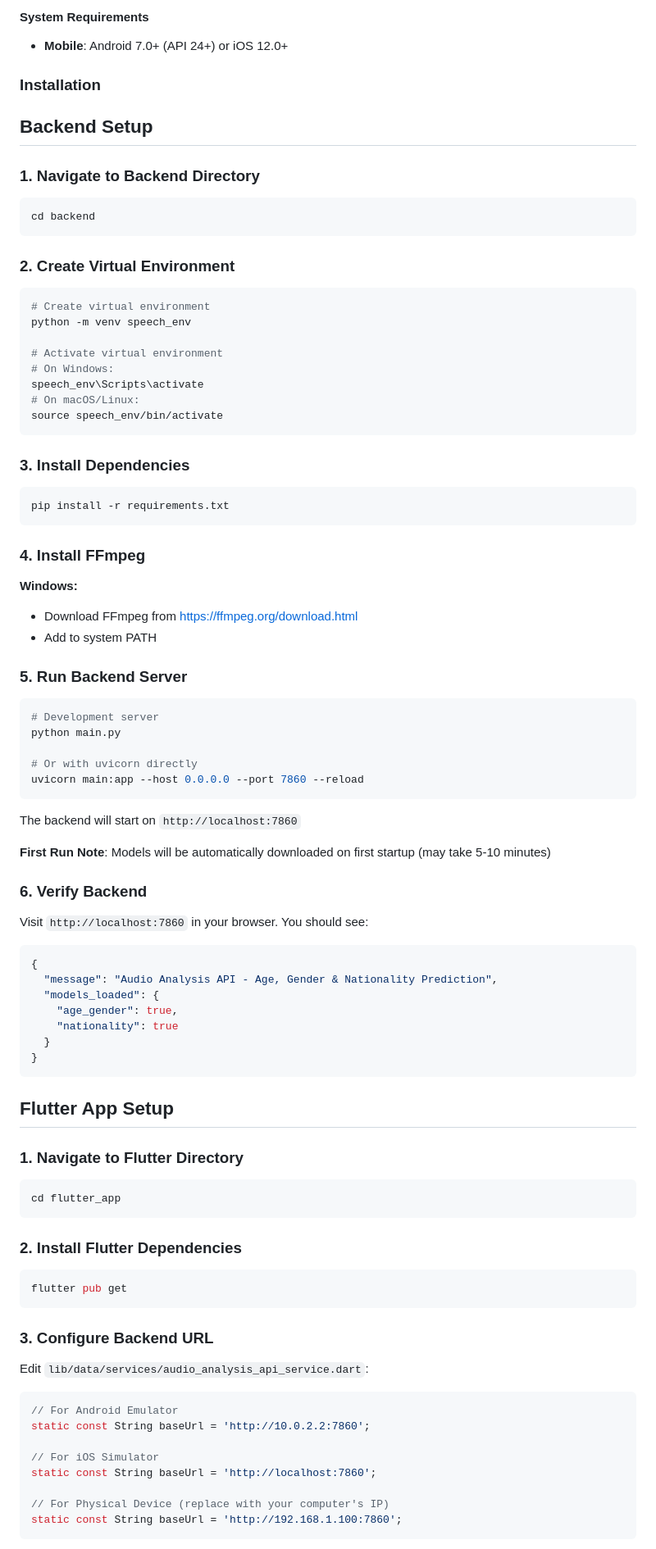
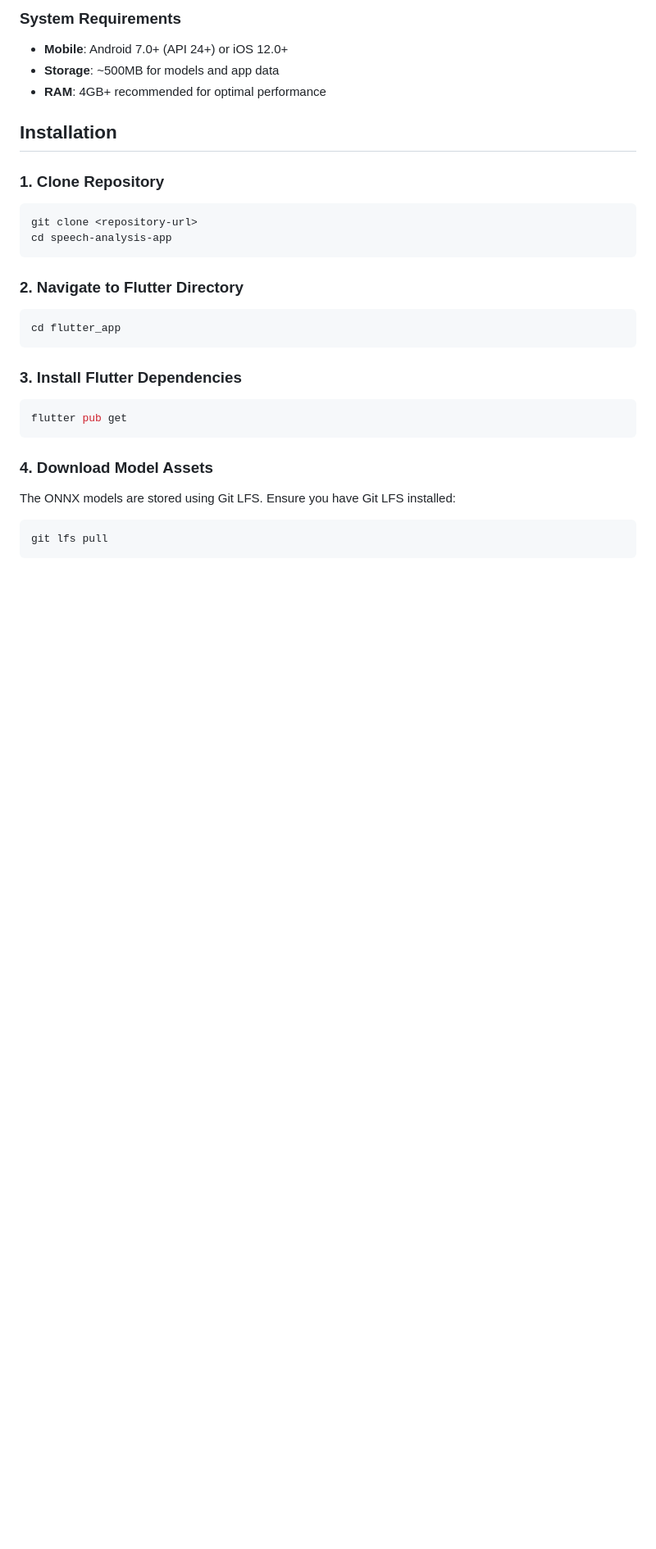
Before and after one commit to dtrovato997/SpeechAnalysis, a Markdown page: README.md, the part around the change printed below. Shown: that part at 82% size. Drawn GitHub-style; blank space fills up the shorter version.

Commit message:
Update README.md
ehnancement : improved README.md

````diff
--- a/README.md
+++ b/README.md
@@ -46,87 +73,30 @@ A simple mobile application for analyzing speech audio to predict **age**, **gen
 
-#### System Requirements
+### System Requirements
 - **Mobile**: Android 7.0+ (API 24+) or iOS 12.0+
+- **Storage**: ~500MB for models and app data
+- **RAM**: 4GB+ recommended for optimal performance
 
-### Installation
+## Installation
 
-## Backend Setup
-
-### 1. Navigate to Backend Directory
+### 1. Clone Repository
 ```bash
-cd backend
+git clone <repository-url>
+cd speech-analysis-app
 ```
 
-### 2. Create Virtual Environment
-```bash
-# Create virtual environment
-python -m venv speech_env
-
-# Activate virtual environment
-# On Windows:
-speech_env\Scripts\activate
-# On macOS/Linux:
-source speech_env/bin/activate
-```
-
-### 3. Install Dependencies
-```bash
-pip install -r requirements.txt
-```
-
-### 4. Install FFmpeg
-**Windows:**
-- Download FFmpeg from https://ffmpeg.org/download.html
-- Add to system PATH
-
-
-### 5. Run Backend Server
-```bash
-# Development server
-python main.py
-
-# Or with uvicorn directly
-uvicorn main:app --host 0.0.0.0 --port 7860 --reload
-```
-
-The backend will start on `http://localhost:7860`
-
-**First Run Note**: Models will be automatically downloaded on first startup (may take 5-10 minutes)
-
-### 6. Verify Backend
-Visit `http://localhost:7860` in your browser. You should see:
-```json
-{
-  "message": "Audio Analysis API - Age, Gender & Nationality Prediction",
-  "models_loaded": {
-    "age_gender": true,
-    "nationality": true
-  }
-}
-```
-
-## Flutter App Setup
-
-### 1. Navigate to Flutter Directory
+### 2. Navigate to Flutter Directory
 ```bash
 cd flutter_app
 ```
 
-### 2. Install Flutter Dependencies
+### 3. Install Flutter Dependencies
 ```bash
 flutter pub get
 ```
 
-### 3. Configure Backend URL
-Edit `lib/data/services/audio_analysis_api_service.dart`:
-
-```dart
-// For Android Emulator
-static const String baseUrl = 'http://10.0.2.2:7860';
-
-// For iOS Simulator
-static const String baseUrl = 'http://localhost:7860';
-
-// For Physical Device (replace with your computer's IP)
-static const String baseUrl = 'http://192.168.1.100:7860';
+### 4. Download Model Assets
+The ONNX models are stored using Git LFS. Ensure you have Git LFS installed:
+```bash
+git lfs pull
 ```
 
````
Also changed, not shown: other parts of README.md (+72 -36 lines).
